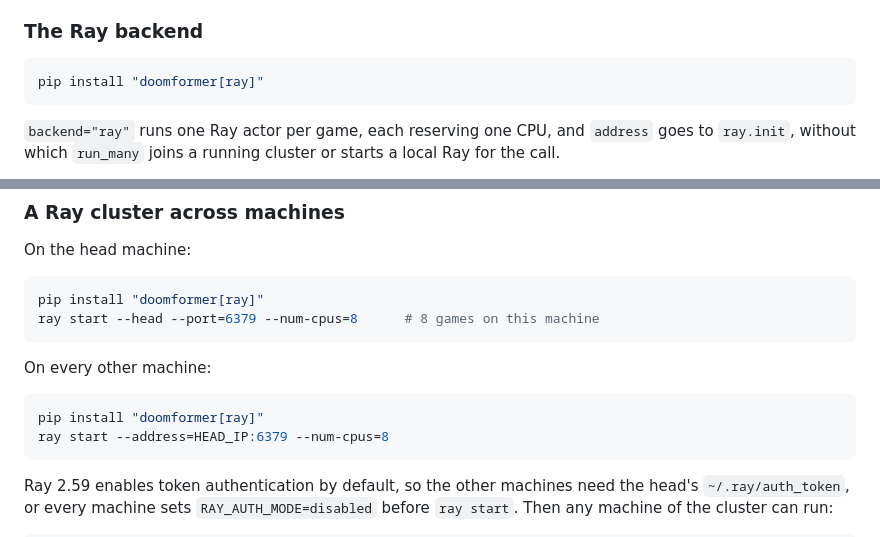
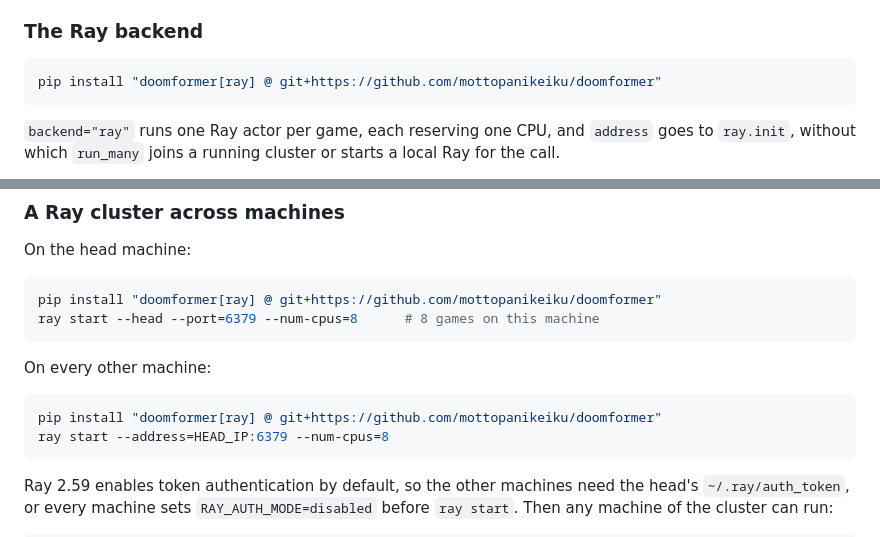
Before and after one commit to mottopanikeiku/doomformer, a Markdown page: docs/scaling.md, 2 parts joined by grey strips. Drawn GitHub-style.

Commit message:
docs: install from git, doomformer is not on PyPI yet

````diff
--- a/docs/scaling.md
+++ b/docs/scaling.md
@@ -395,7 +395,7 @@ The one-map run of 1,000 digits is [`models/mnist/doom_1000.json`](../models/mni
 ### The Ray backend
 
 ```sh
-pip install "doomformer[ray]"
+pip install "doomformer[ray] @ git+https://github.com/mottopanikeiku/doomformer"
 ```
 
 `backend="ray"` runs one Ray actor per game, each reserving one CPU, and `address` goes to `ray.init`, without which
@@ -416,14 +416,14 @@ on an actor that never starts waits for the pool's 900 s deadline.
 On the head machine:
 
 ```sh
-pip install "doomformer[ray]"
+pip install "doomformer[ray] @ git+https://github.com/mottopanikeiku/doomformer"
 ray start --head --port=6379 --num-cpus=8      # 8 games on this machine
 ```
 
 On every other machine:
 
 ```sh
-pip install "doomformer[ray]"
+pip install "doomformer[ray] @ git+https://github.com/mottopanikeiku/doomformer"
 ray start --address=HEAD_IP:6379 --num-cpus=8
 ```
 
````
Also changed, not shown: docs/machine.md (+1 -1 lines).
